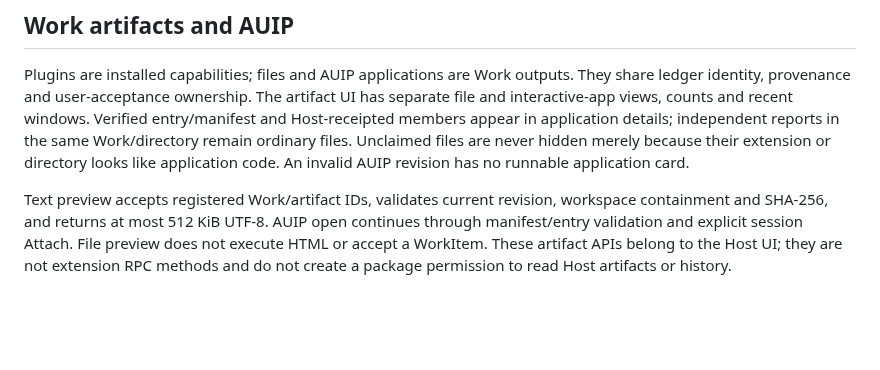
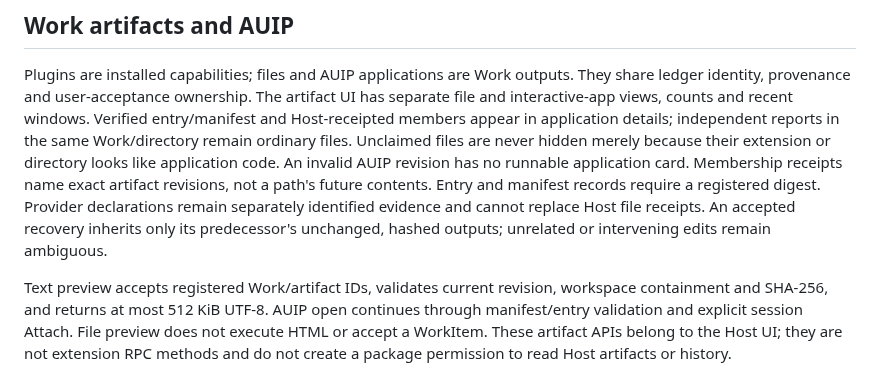
Before and after one commit to Code-Amadeus/Amadeus, a Markdown page: docs/extension_host_profile_v0.1.md, the part around the change. GitHub-like rendering; blank space fills up the shorter version.

```diff
--- a/docs/extension_host_profile_v0.1.md
+++ b/docs/extension_host_profile_v0.1.md
@@ -111,6 +111,11 @@ Verified entry/manifest and Host-receipted members appear in application details
 independent reports in the same Work/directory remain ordinary files. Unclaimed
 files are never hidden merely because their extension or directory looks like
 application code. An invalid AUIP revision has no runnable application card.
+Membership receipts name exact artifact revisions, not a path's future contents.
+Entry and manifest records require a registered digest. Provider declarations
+remain separately identified evidence and cannot replace Host file receipts.
+An accepted recovery inherits only its predecessor's unchanged, hashed outputs;
+unrelated or intervening edits remain ambiguous.
 
 Text preview accepts registered Work/artifact IDs, validates current revision,
 workspace containment and SHA-256, and returns at most 512 KiB UTF-8. AUIP open
```
Also changed, not shown: docs/extension_merge_review_2026-10-12.md (+3 -0 lines), docs/extension_premerge_review_2026-10-12.md (added, +91 -0 lines), docs/evidence/extension-premerge-ui/apps-desktop.png (added), docs/evidence/extension-premerge-ui/artifacts-before.png (added), docs/evidence/extension-premerge-ui/files-desktop.png (added), docs/evidence/extension-premerge-ui/packages-desktop-en.png (added), 1 other file.
